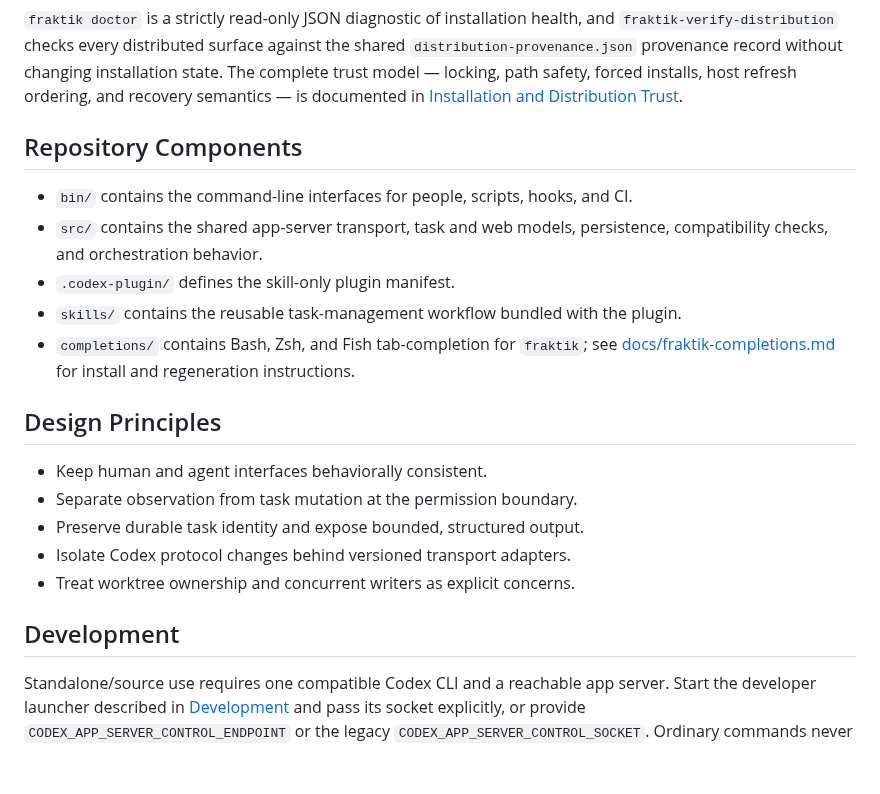
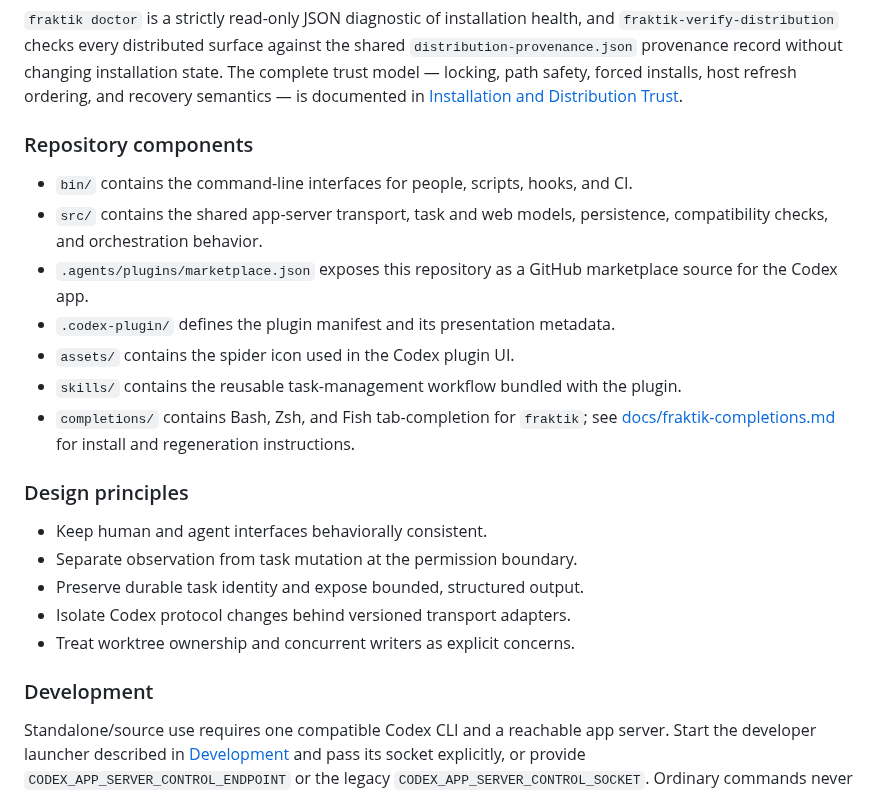
Before and after one commit to virusimmortal00/nelos, a Markdown page: README.md, the part around one of its changes. Drawn GitHub-style; blank space fills up the shorter version.

```diff
--- a/README.md
+++ b/README.md
@@ -358,20 +356,23 @@ changing installation state. The complete trust model — locking, path safety,
 forced installs, host refresh ordering, and recovery semantics — is documented
 in [Installation and Distribution Trust](docs/installation.md).
 
-## Repository Components
+### Repository components
 
 - `bin/` contains the command-line interfaces for people, scripts, hooks, and
   CI.
 - `src/` contains the shared app-server transport, task and web models,
   persistence, compatibility checks, and orchestration behavior.
-- `.codex-plugin/` defines the skill-only plugin manifest.
+- `.agents/plugins/marketplace.json` exposes this repository as a GitHub
+  marketplace source for the Codex app.
+- `.codex-plugin/` defines the plugin manifest and its presentation metadata.
+- `assets/` contains the spider icon used in the Codex plugin UI.
 - `skills/` contains the reusable task-management workflow bundled with the
   plugin.
 - `completions/` contains Bash, Zsh, and Fish tab-completion for
   `fraktik`; see [docs/fraktik-completions.md](docs/fraktik-completions.md) for
   install and regeneration instructions.
 
-## Design Principles
+### Design principles
 
 - Keep human and agent interfaces behaviorally consistent.
 - Separate observation from task mutation at the permission boundary.
@@ -379,7 +380,7 @@ in [Installation and Distribution Trust](docs/installation.md).
 - Isolate Codex protocol changes behind versioned transport adapters.
 - Treat worktree ownership and concurrent writers as explicit concerns.
 
-## Development
+### Development
 
 Standalone/source use requires one compatible Codex CLI and a reachable app
 server. Start the developer launcher described in
```
Also changed, not shown: other parts of README.md (+42 -44 lines), docs/development.md (+2 -2 lines), docs/installation.md (+3 -2 lines), assets/fraktik-spider-icon-dark.png (added), assets/fraktik-spider-icon.png (added), 8 other files.
